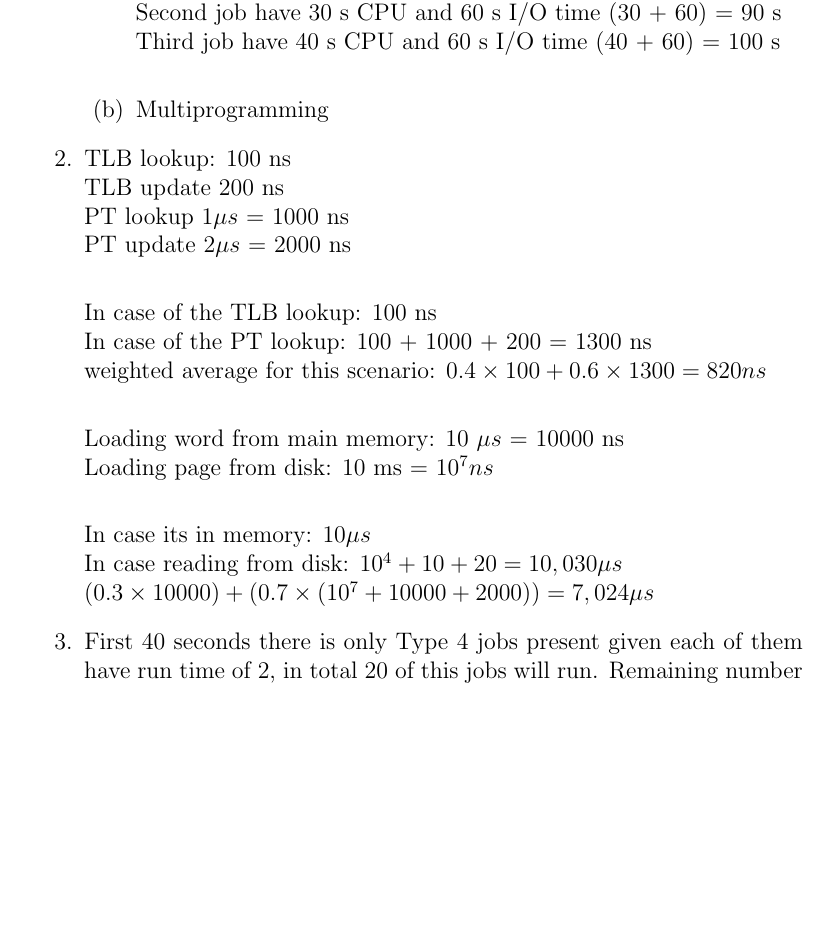
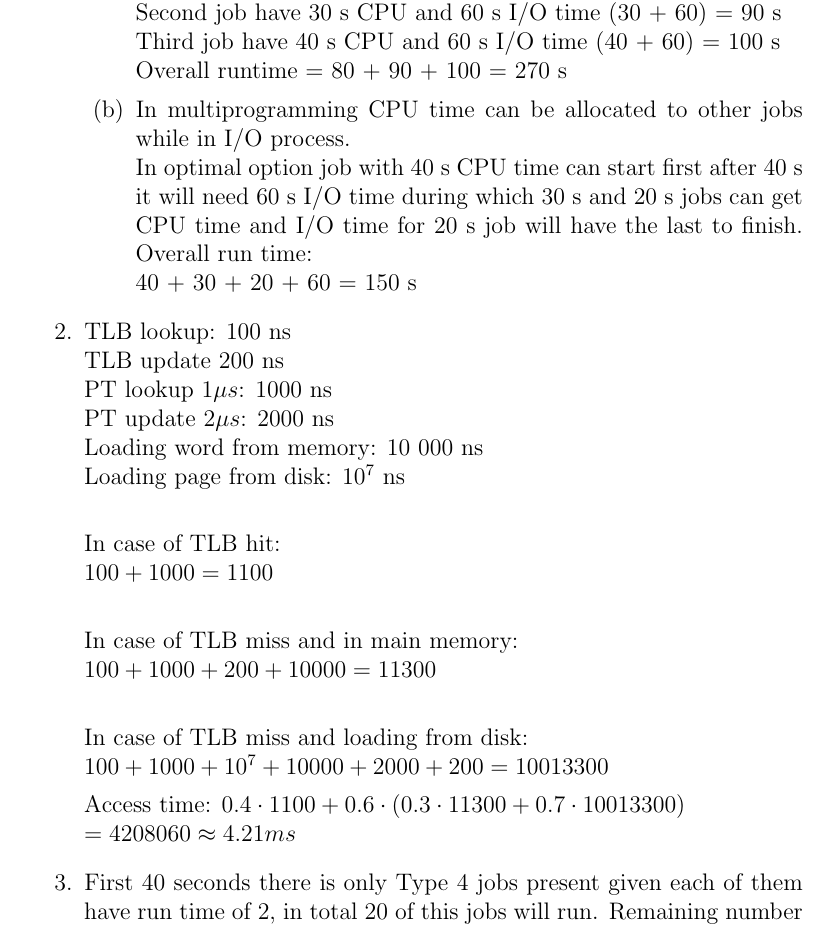
Before and after one commit to bbuluttekin/MSc-Coursework, a LaTeX document (CS/Coursework2.tex): part of page 2 of 3, cut so that both start at the same text, the shorter picture padded with empty space. Compiled offline with pdfLaTeX.

Commit message:
Final version of the cs coursework part 2

```diff
--- a/CS/Coursework2.tex
+++ b/CS/Coursework2.tex
@@ -31,7 +31,11 @@
             Firs job have 20 s CPU time and 60 s I/O time  (20 + 60) = 80 s\\
             Second job have 30 s CPU and 60 s I/O time (30 + 60) = 90 s\\
             Third job have 40 s CPU and 60 s I/O time (40 + 60) = 100 s\\
-            \item Multiprogramming
+            Overall runtime = 80 + 90 + 100 = 270 s
+            \item In multiprogramming CPU time can be allocated to other jobs while in I/O process.\\
+            In optimal option job with 40 s CPU time can start first after 40 s it will need 60 s I/O time during which 30 s and 20 s jobs can get CPU time and I/O time for 20 s job will have the last to finish.
+            Overall run time:\\
+            40 + 30 + 20 + 60 = 150 s
 
         \end{enumerate}
 
@@ -39,19 +43,21 @@
         \item
         TLB lookup: 100 ns\\
         TLB update 200 ns\\
-        PT lookup $1 \mu s$ = 1000 ns\\
-        PT update $2 \mu s$ = 2000 ns\\
+        PT lookup $1 \mu s$: 1000 ns\\
+        PT update $2 \mu s$: 2000 ns\\
+        Loading word from memory: 10 000 ns\\
+        Loading page from disk: $10^{7}$ ns\\
 
-        In case of the TLB lookup: 100 ns\\
-        In case of the PT lookup: 100 + 1000 + 200 = 1300 ns\\
-        weighted average for this scenario: $0.4 \times 100 + 0.6 \times 1300 = 820 ns$\\
+        In case of TLB hit:\\
+        $100 + 1000 = 1100$\\
 
-        Loading word from main memory: 10 $\mu s$ = 10000 ns\\
-        Loading page from disk: 10 ms = $10^{7} ns$\\
+        In case of TLB miss and in main memory:\\
+        $100 + 1000 + 200 + 10 000 = 11 300$\\
 
-        In case its in memory: $10 \mu s$\\
-        In case reading from disk: $10^{4} + 10 + 20 = 10,030   \mu s$\\
-        $(0.3 \times 10000) + (0.7 \times (10^{7} + 10000 + 2000)) = 7,024 \mu s$
+        In case of TLB miss and loading from disk:\\
+        $100 + 1000 + 10^{7} + 10000 + 2000 + 200 = 10013300$
+
+        Access time: $0.4 \cdot 1100 + 0.6 \cdot (0.3 \cdot 11300 + 0.7 \cdot 10013300) \\ = 4208060 \approx 4.21 ms$
 
         \item First 40 seconds there is only Type 4 jobs present given each of them have run time of 2, in total 20 of this jobs will run. Remaining number of Type 4 jobs: 60\\
         From 40 to 50 seconds Type 1 jobs will arrive and because of their priority only these jobs will run and total of 10 will run until 50. Remaining number of Type 1 jobs: 10\\
```
Also changed, not shown: CS/Coursework2.pdf.
